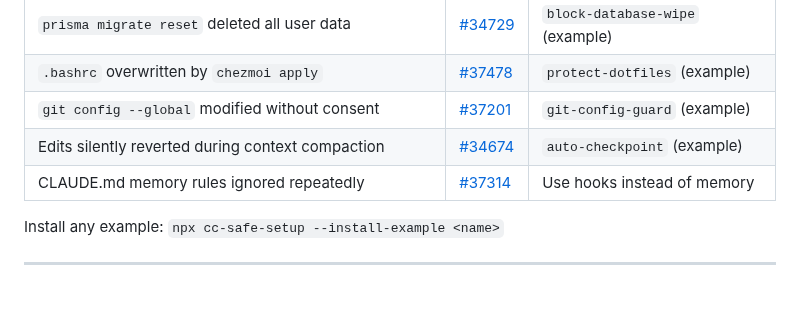
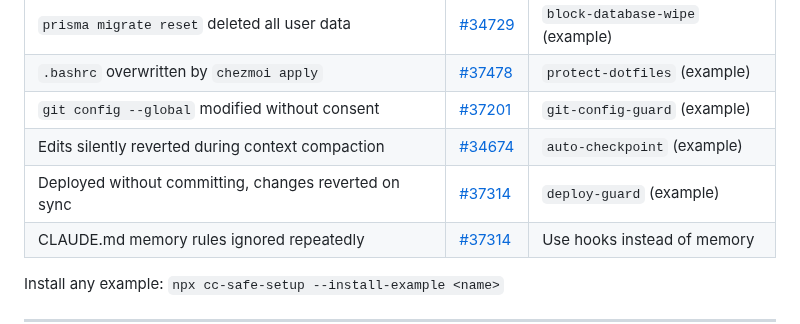
Before and after one commit to yurukusa/claude-code-hooks, a Markdown page: README.md, the part around the change. Rendered like a GitHub page; blank space fills up the shorter version.

Commit message:
docs: add deploy-guard to Common Accidents table Co-Authored-By: Claude Opus 4.6 (1M context) <noreply@anthropic.com>

```diff
--- a/README.md
+++ b/README.md
@@ -300,6 +300,7 @@ Real incidents from GitHub Issues, and the hooks that prevent them:
 | `.bashrc` overwritten by `chezmoi apply` | [#37478](https://github.com/anthropics/claude-code/issues/37478) | `protect-dotfiles` (example) |
 | `git config --global` modified without consent | [#37201](https://github.com/anthropics/claude-code/issues/37201) | `git-config-guard` (example) |
 | Edits silently reverted during context compaction | [#34674](https://github.com/anthropics/claude-code/issues/34674) | `auto-checkpoint` (example) |
+| Deployed without committing, changes reverted on sync | [#37314](https://github.com/anthropics/claude-code/issues/37314) | `deploy-guard` (example) |
 | CLAUDE.md memory rules ignored repeatedly | [#37314](https://github.com/anthropics/claude-code/issues/37314) | Use hooks instead of memory |
 
 Install any example: `npx cc-safe-setup --install-example <name>`
```
